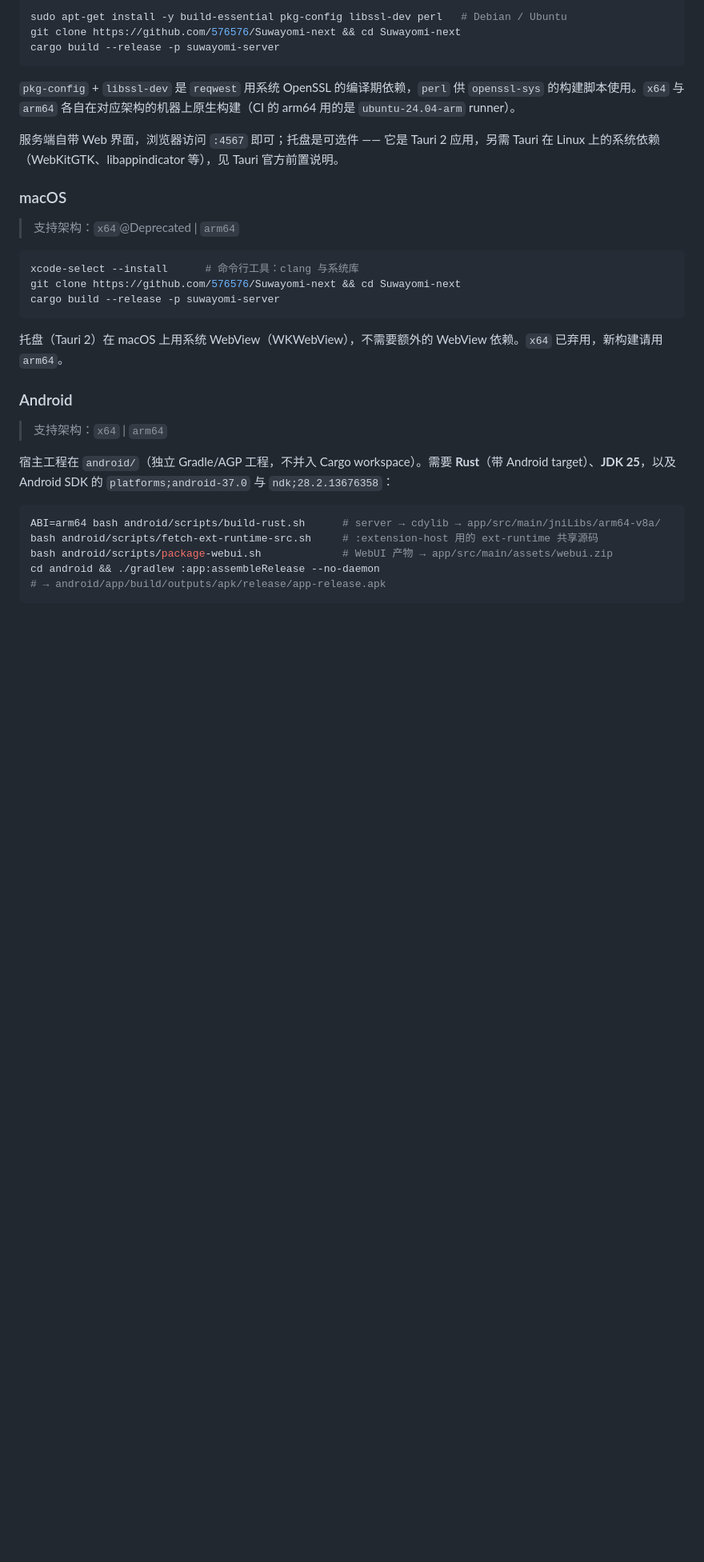
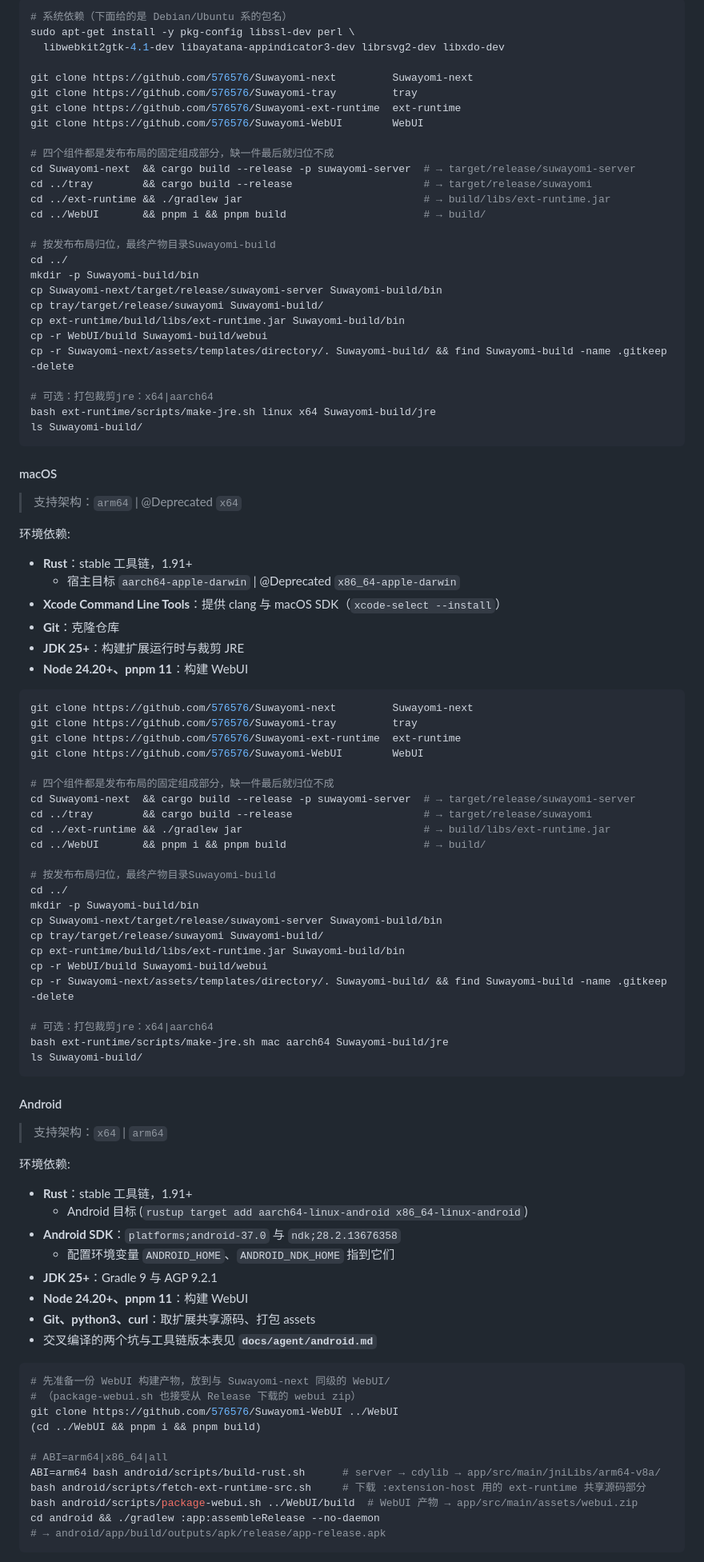
Before and after one commit to 576576/Suwayomi-next, a Markdown page: README.md, the part around one of its changes. Shown at 80% size. Drawn GitHub-style; blank space fills up the shorter version.

````diff
--- a/README.md
+++ b/README.md
@@ -134,35 +158,97 @@ cp -r assets/templates/directory/. dist/ && find dist -name .gitkeep -delete
 ```bash
-sudo apt-get install -y build-essential pkg-config libssl-dev perl   # Debian / Ubuntu
-git clone https://github.com/576576/Suwayomi-next && cd Suwayomi-next
-cargo build --release -p suwayomi-server
+# 系统依赖（下面给的是 Debian/Ubuntu 系的包名）
+sudo apt-get install -y pkg-config libssl-dev perl \
+  libwebkit2gtk-4.1-dev libayatana-appindicator3-dev librsvg2-dev libxdo-dev
+
+git clone https://github.com/576576/Suwayomi-next         Suwayomi-next
+git clone https://github.com/576576/Suwayomi-tray         tray
+git clone https://github.com/576576/Suwayomi-ext-runtime  ext-runtime
+git clone https://github.com/576576/Suwayomi-WebUI        WebUI
+
+# 四个组件都是发布布局的固定组成部分，缺一件最后就归位不成
+cd Suwayomi-next  && cargo build --release -p suwayomi-server  # → target/release/suwayomi-server
+cd ../tray        && cargo build --release                     # → target/release/suwayomi
+cd ../ext-runtime && ./gradlew jar                             # → build/libs/ext-runtime.jar
+cd ../WebUI       && pnpm i && pnpm build                      # → build/
+
+# 按发布布局归位，最终产物目录Suwayomi-build
+cd ../
+mkdir -p Suwayomi-build/bin
+cp Suwayomi-next/target/release/suwayomi-server Suwayomi-build/bin
+cp tray/target/release/suwayomi Suwayomi-build/
+cp ext-runtime/build/libs/ext-runtime.jar Suwayomi-build/bin
+cp -r WebUI/build Suwayomi-build/webui
+cp -r Suwayomi-next/assets/templates/directory/. Suwayomi-build/ && find Suwayomi-build -name .gitkeep -delete
+
+# 可选：打包裁剪jre：x64|aarch64
+bash ext-runtime/scripts/make-jre.sh linux x64 Suwayomi-build/jre
+ls Suwayomi-build/
 ```
 
-`pkg-config` + `libssl-dev` 是 `reqwest` 用系统 OpenSSL 的编译期依赖，`perl` 供 `openssl-sys` 的构建脚本使用。`x64` 与 `arm64` 各自在对应架构的机器上原生构建（CI 的 arm64 用的是 `ubuntu-24.04-arm` runner）。
+#### macOS
 
-服务端自带 Web 界面，浏览器访问 `:4567` 即可；托盘是可选件 —— 它是 Tauri 2 应用，另需 Tauri 在 Linux 上的系统依赖（WebKitGTK、libappindicator 等），见 Tauri 官方前置说明。
+> 支持架构：`arm64` | @Deprecated `x64`
 
-### macOS
+环境依赖:
 
-> 支持架构：`x64`@Deprecated | `arm64`
+- **Rust**：stable 工具链，1.91+
+  - 宿主目标 `aarch64-apple-darwin` | @Deprecated `x86_64-apple-darwin`
+- **Xcode Command Line Tools**：提供 clang 与 macOS SDK（`xcode-select --install`）
+- **Git**：克隆仓库
+- **JDK 25+**：构建扩展运行时与裁剪 JRE
+- **Node 24.20+、pnpm 11**：构建 WebUI
 
 ```bash
-xcode-select --install      # 命令行工具：clang 与系统库
-git clone https://github.com/576576/Suwayomi-next && cd Suwayomi-next
-cargo build --release -p suwayomi-server
+git clone https://github.com/576576/Suwayomi-next         Suwayomi-next
+git clone https://github.com/576576/Suwayomi-tray         tray
+git clone https://github.com/576576/Suwayomi-ext-runtime  ext-runtime
+git clone https://github.com/576576/Suwayomi-WebUI        WebUI
+
+# 四个组件都是发布布局的固定组成部分，缺一件最后就归位不成
+cd Suwayomi-next  && cargo build --release -p suwayomi-server  # → target/release/suwayomi-server
+cd ../tray        && cargo build --release                     # → target/release/suwayomi
+cd ../ext-runtime && ./gradlew jar                             # → build/libs/ext-runtime.jar
+cd ../WebUI       && pnpm i && pnpm build                      # → build/
+
+# 按发布布局归位，最终产物目录Suwayomi-build
+cd ../
+mkdir -p Suwayomi-build/bin
+cp Suwayomi-next/target/release/suwayomi-server Suwayomi-build/bin
+cp tray/target/release/suwayomi Suwayomi-build/
+cp ext-runtime/build/libs/ext-runtime.jar Suwayomi-build/bin
+cp -r WebUI/build Suwayomi-build/webui
+cp -r Suwayomi-next/assets/templates/directory/. Suwayomi-build/ && find Suwayomi-build -name .gitkeep -delete
+
+# 可选：打包裁剪jre：x64|aarch64
+bash ext-runtime/scripts/make-jre.sh mac aarch64 Suwayomi-build/jre
+ls Suwayomi-build/
 ```
 
-托盘（Tauri 2）在 macOS 上用系统 WebView（WKWebView），不需要额外的 WebView 依赖。`x64` 已弃用，新构建请用 `arm64`。
-
-### Android
+#### Android
 
 > 支持架构：`x64` | `arm64`
 
-宿主工程在 `android/`（独立 Gradle/AGP 工程，不并入 Cargo workspace）。需要 **Rust**（带 Android target）、**JDK 25**，以及 Android SDK 的 `platforms;android-37.0` 与 `ndk;28.2.13676358`：
+环境依赖:
+
+- **Rust**：stable 工具链，1.91+
+  - Android 目标 (`rustup target add aarch64-linux-android x86_64-linux-android`)
+- **Android SDK**：`platforms;android-37.0` 与 `ndk;28.2.13676358`
+  - 配置环境变量 `ANDROID_HOME`、`ANDROID_NDK_HOME` 指到它们
+- **JDK 25+**：Gradle 9 与 AGP 9.2.1
+- **Node 24.20+、pnpm 11**：构建 WebUI
+- **Git、python3、curl**：取扩展共享源码、打包 assets
+- 交叉编译的两个坑与工具链版本表见 **`docs/agent/android.md`**
 
 ```bash
+# 先准备一份 WebUI 构建产物，放到与 Suwayomi-next 同级的 WebUI/
+# （package-webui.sh 也接受从 Release 下载的 webui zip）
+git clone https://github.com/576576/Suwayomi-WebUI ../WebUI
+(cd ../WebUI && pnpm i && pnpm build)
+
+# ABI=arm64|x86_64|all
 ABI=arm64 bash android/scripts/build-rust.sh      # server → cdylib → app/src/main/jniLibs/arm64-v8a/
-bash android/scripts/fetch-ext-runtime-src.sh     # :extension-host 用的 ext-runtime 共享源码
-bash android/scripts/package-webui.sh             # WebUI 产物 → app/src/main/assets/webui.zip
+bash android/scripts/fetch-ext-runtime-src.sh     # 下载 :extension-host 用的 ext-runtime 共享源码部分
+bash android/scripts/package-webui.sh ../WebUI/build  # WebUI 产物 → app/src/main/assets/webui.zip
 cd android && ./gradlew :app:assembleRelease --no-daemon
 # → android/app/build/outputs/apk/release/app-release.apk
 ```
````
Also changed, not shown: other parts of README.md (+61 -47 lines).
